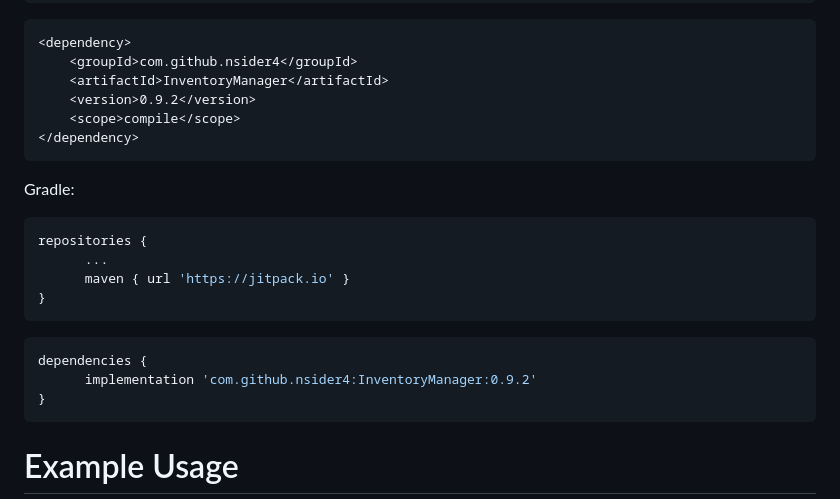
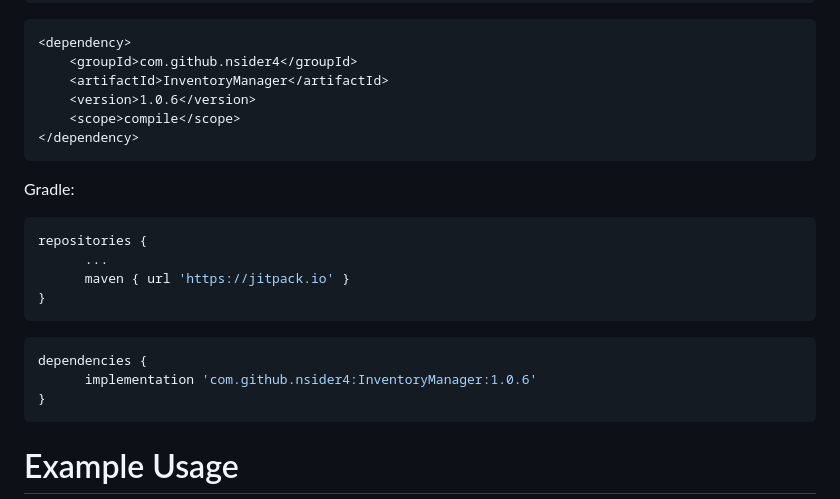
Before and after one commit to nsider4/InventoryManager, a Markdown page: README.md, the part around the change. Drawn GitHub-style.

````diff
--- a/README.md
+++ b/README.md
@@ -25,7 +25,7 @@ Maven:
 <dependency>
     <groupId>com.github.nsider4</groupId>
     <artifactId>InventoryManager</artifactId>
-    <version>0.9.2</version>
+    <version>1.0.6</version>
     <scope>compile</scope>
 </dependency>
 ```
@@ -39,7 +39,7 @@ repositories {
 ```
 ```GRADLE
 dependencies {
-	  implementation 'com.github.nsider4:InventoryManager:0.9.2'
+	  implementation 'com.github.nsider4:InventoryManager:1.0.6'
 }
 ```
 
````
